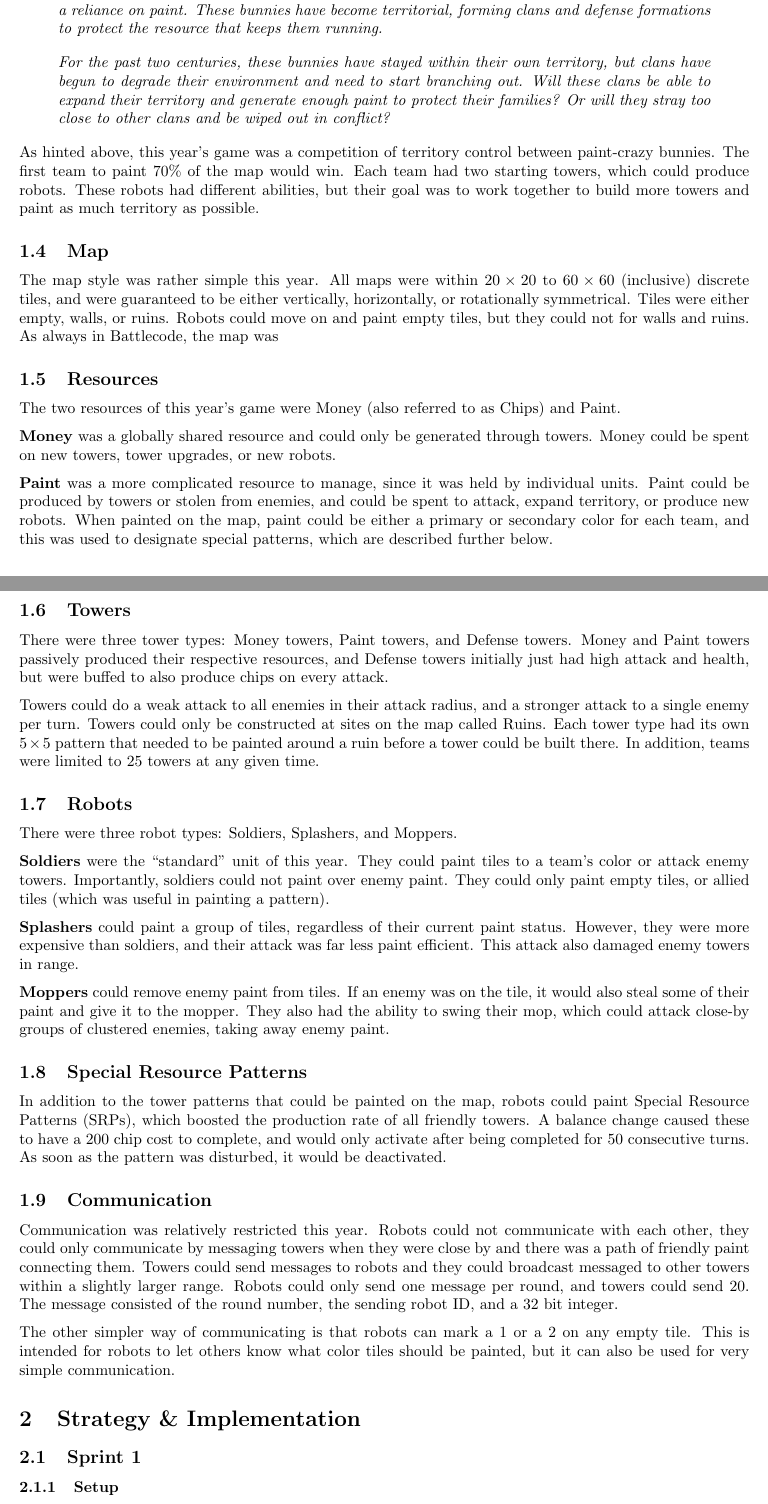
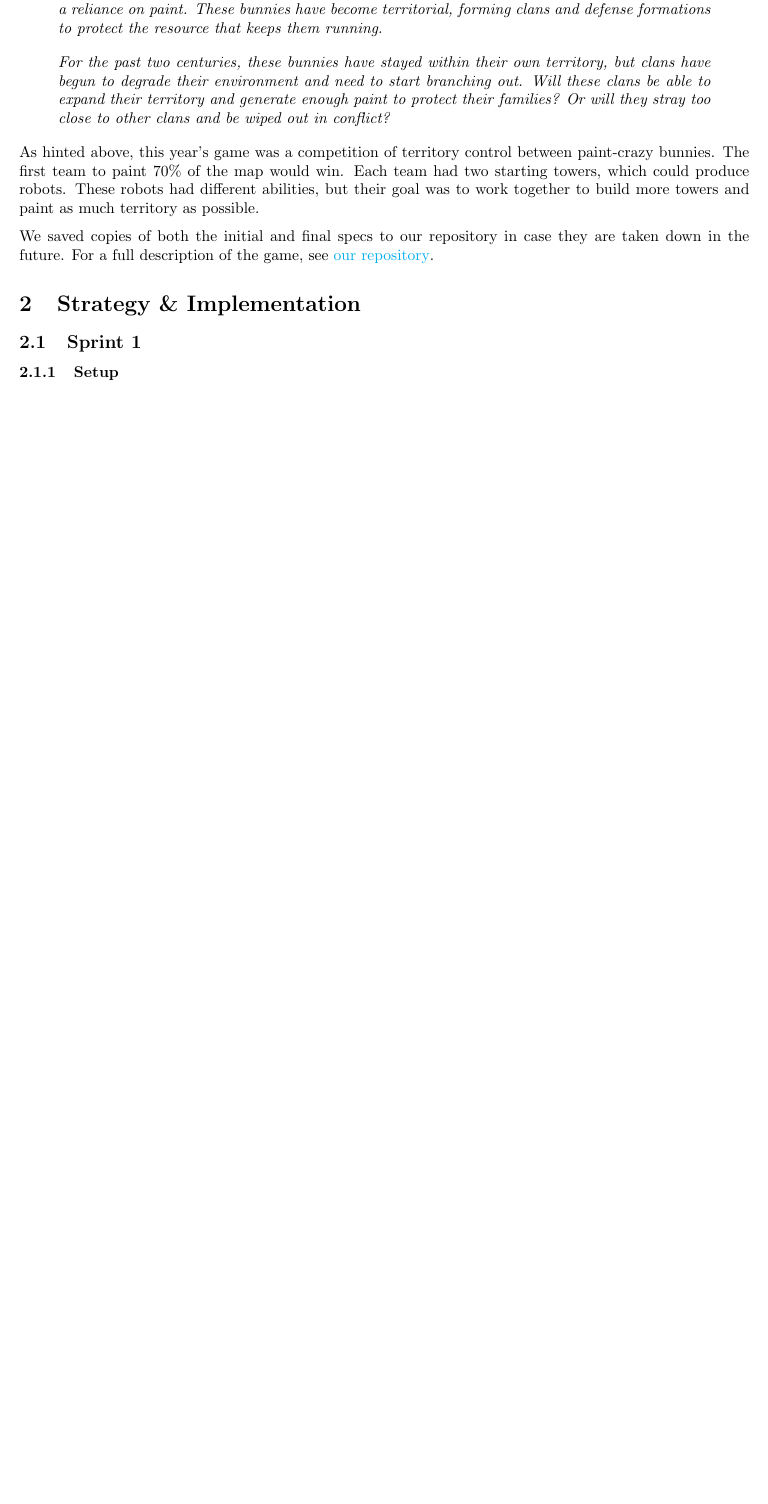
Before and after one commit to justinottesen/battlecode25, a LaTeX document (postmortem/main.tex): two parts of pages 2 and 3 of 6 before the commit and part of page 2 of 5 after it, the two joined at a grey line, cut so that both start at the same text, the shorter picture padded with empty space. Compiled offline with pdfLaTeX.

Commit message:
Linked to specs instead of describing

```diff
--- a/postmortem/main.tex
+++ b/postmortem/main.tex
@@ -71,57 +71,9 @@
 
   As hinted above, this year's game was a competition of territory control between paint-crazy bunnies. The first team to paint 70\% of the map would win. Each team had two starting towers, which could produce robots. These robots had different abilities, but their goal was to work together to build more towers and paint as much territory as possible.
 
-  \subsection{Map}
-
-  The map style was rather simple this year. All maps were within $20 \times 20$ to $60 \times 60$ (inclusive) discrete tiles, and were guaranteed to be either vertically, horizontally, or rotationally symmetrical. Tiles were either empty, walls, or ruins. Robots could move on and paint empty tiles, but they could not for walls and ruins. As always in Battlecode, the map was
-
-  \subsection{Resources}
-
-  The two resources of this year's game were Money (also referred to as Chips) and Paint.
-
   \medskip
 
-  \textbf{Money} was a globally shared resource and could only be generated through towers. Money could be spent on new towers, tower upgrades, or new robots.
-
-  \medskip
-
-  \textbf{Paint} was a more complicated resource to manage, since it was held by individual units. Paint could be produced by towers or stolen from enemies, and could be spent to attack, expand territory, or produce new robots. When painted on the map, paint could be either a primary or secondary color for each team, and this was used to designate special patterns, which are described further below.
-
-  \subsection{Towers}
-
-  There were three tower types: Money towers, Paint towers, and Defense towers. Money and Paint towers passively produced their respective resources, and Defense towers initially just had high attack and health, but were buffed to also produce chips on every attack.
-
-  \medskip
-
-  Towers could do a weak attack to all enemies in their attack radius, and a stronger attack to a single enemy per turn. Towers could only be constructed at sites on the map called Ruins. Each tower type had its own $5 \times 5$ pattern that needed to be painted around a ruin before a tower could be built there. In addition, teams were limited to 25 towers at any given time.
-
-  \subsection{Robots}
-
-  There were three robot types: Soldiers, Splashers, and Moppers.
-
-  \medskip
-
-  \textbf{Soldiers} were the ``standard'' unit of this year. They could paint tiles to a team's color or attack enemy towers. Importantly, soldiers could not paint over enemy paint. They could only paint empty tiles, or allied tiles (which was useful in painting a pattern).
-
-  \medskip
-
-  \textbf{Splashers} could paint a group of tiles, regardless of their current paint status. However, they were more expensive than soldiers, and their attack was far less paint efficient. This attack also damaged enemy towers in range.
-
-  \medskip
-
-  \textbf{Moppers} could remove enemy paint from tiles. If an enemy was on the tile, it would also steal some of their paint and give it to the mopper. They also had the ability to swing their mop, which could attack close-by groups of clustered enemies, taking away enemy paint.
-
-  \subsection{Special Resource Patterns}
-
-  In addition to the tower patterns that could be painted on the map, robots could paint Special Resource Patterns (SRPs), which boosted the production rate of all friendly towers. A balance change caused these to have a 200 chip cost to complete, and would only activate after being completed for 50 consecutive turns. As soon as the pattern was disturbed, it would be deactivated.
-
-  \subsection{Communication}
-
-  Communication was relatively restricted this year. Robots could not communicate with each other, they could only communicate by messaging towers when they were close by and there was a path of friendly paint connecting them. Towers could send messages to robots and they could broadcast messaged to other towers within a slightly larger range. Robots could only send one message per round, and towers could send 20. The message consisted of the round number, the sending robot ID, and a 32 bit integer.
-
-  \medskip
-
-  The other simpler way of communicating is that robots can mark a 1 or a 2 on any empty tile. This is intended for robots to let others know what color tiles should be painted, but it can also be used for very simple communication.
+  We saved copies of both the initial and final specs to our repository in case they are taken down in the future. For a full description of the game, see \href{https://github.com/justinottesen/battlecode25}{our repository}.
 
   \section{Strategy \& Implementation}
 
```
